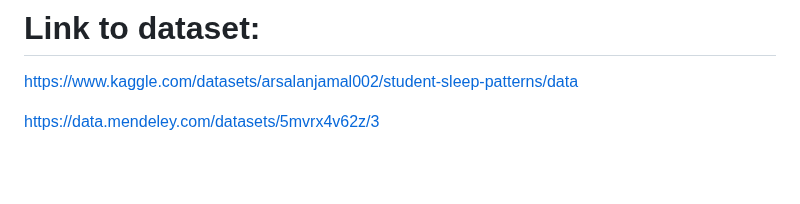
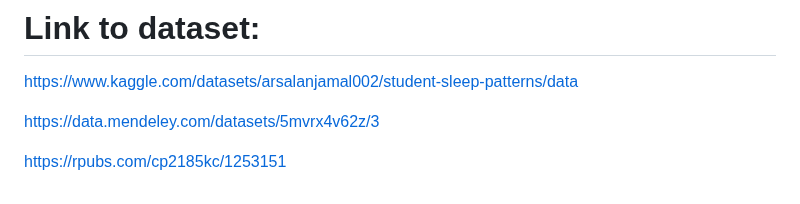
Before and after one commit to SENG8081/SENG8081-S25-Team7, a Markdown page: README.md, the part around the change. Rendered like a GitHub page; blank space fills up the shorter version.

```diff
--- a/README.md
+++ b/README.md
@@ -71,3 +71,5 @@ In this project, the databases will be in a SQL server relational database to ma
 https://www.kaggle.com/datasets/arsalanjamal002/student-sleep-patterns/data
 
 https://data.mendeley.com/datasets/5mvrx4v62z/3
+
+https://rpubs.com/cp2185kc/1253151
```
